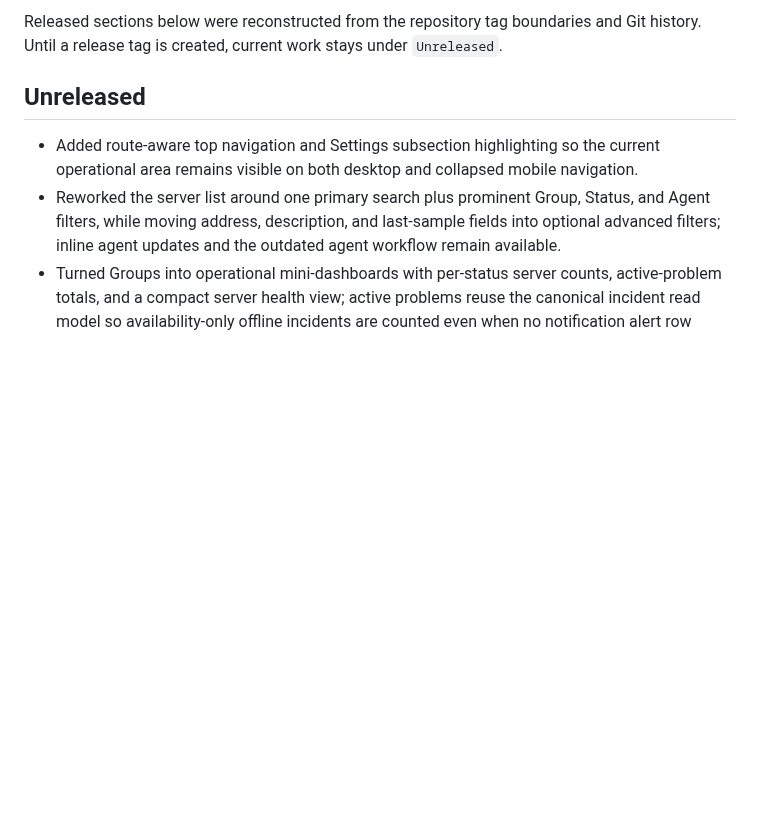
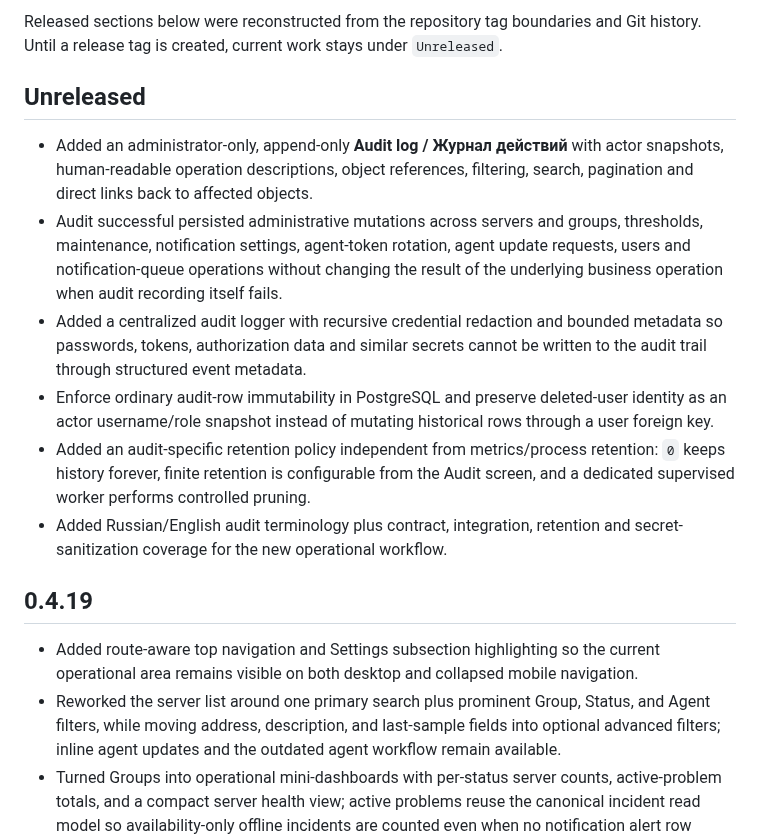
Before and after one commit to mirivlad/mirvmon, a Markdown page: CHANGELOG.md, the part around the change. GitHub-like rendering; blank space fills up the shorter version.

Commit message:
docs: prepare changelog for v0.4.20

```diff
--- a/CHANGELOG.md
+++ b/CHANGELOG.md
@@ -5,6 +5,27 @@ Git history. Until a release tag is created, current work stays under
 `Unreleased`.
 
 ## Unreleased
+
+- Added an administrator-only, append-only **Audit log / Журнал действий** with
+  actor snapshots, human-readable operation descriptions, object references,
+  filtering, search, pagination and direct links back to affected objects.
+- Audit successful persisted administrative mutations across servers and groups,
+  thresholds, maintenance, notification settings, agent-token rotation, agent
+  update requests, users and notification-queue operations without changing the
+  result of the underlying business operation when audit recording itself fails.
+- Added a centralized audit logger with recursive credential redaction and bounded
+  metadata so passwords, tokens, authorization data and similar secrets cannot be
+  written to the audit trail through structured event metadata.
+- Enforce ordinary audit-row immutability in PostgreSQL and preserve deleted-user
+  identity as an actor username/role snapshot instead of mutating historical rows
+  through a user foreign key.
+- Added an audit-specific retention policy independent from metrics/process
+  retention: `0` keeps history forever, finite retention is configurable from the
+  Audit screen, and a dedicated supervised worker performs controlled pruning.
+- Added Russian/English audit terminology plus contract, integration, retention
+  and secret-sanitization coverage for the new operational workflow.
+
+## 0.4.19
 
 - Added route-aware top navigation and Settings subsection highlighting so the
   current operational area remains visible on both desktop and collapsed mobile
```
